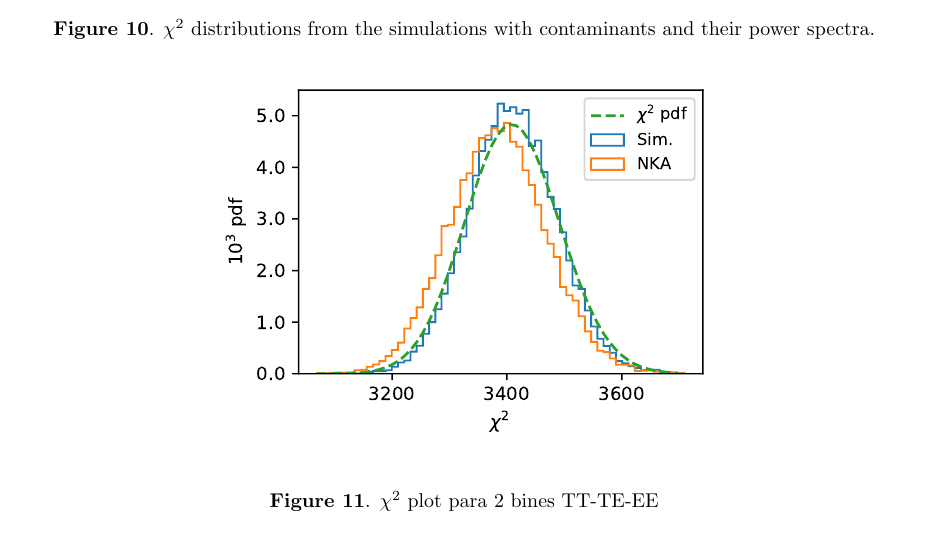
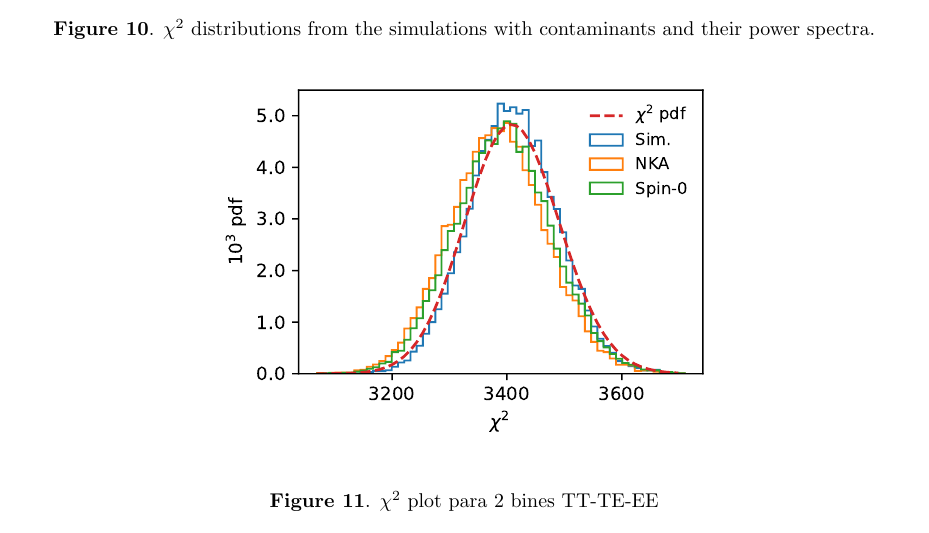
Before and after one commit to damonge/PCLCovariance, a LaTeX document (draft/paper.tex): part of page 21 of 22, cut so that both start at the same text. Compiled offline with pdfLaTeX.

Commit message:
include Spin0 chi2 2bin full case

```diff
--- a/draft/paper.tex
+++ b/draft/paper.tex
@@ -608,7 +608,7 @@
     \subsection{Impact on parameter estimation}\label{ssec:results.cosmo}
       \begin{figure}[htb]
         \centering
-        \includegraphics[width=0.6\textwidth]{./figures/run_sph_2b_same_mask_NKA_TTTEEE_Full_chi2.pdf}
+        \includegraphics[width=0.6\textwidth]{./figures/run_sph_2b_same_mask_Spin0_NKA_TTTEEE_Full_chi2.pdf}
         \caption{$\chi^2$ plot para 2 bines TT-TE-EE}
         \label{fig:chi2_2bins}
       \end{figure}
```
Also changed, not shown: draft/figures/run_sph_2b_same_mask_NKA_TTTEEE_Full_chi2.pdf (deleted), draft/figures/run_sph_2b_same_mask_Spin0_NKA_TTTEEE_Full_chi2.pdf (added).
